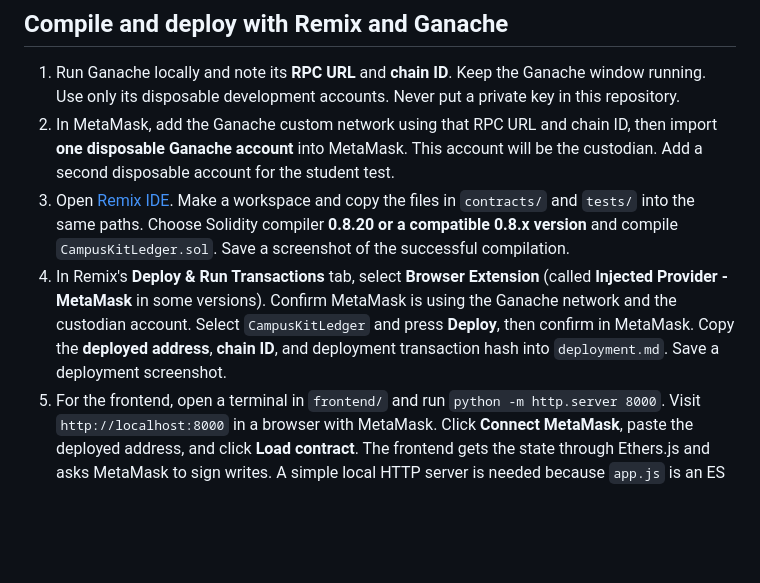
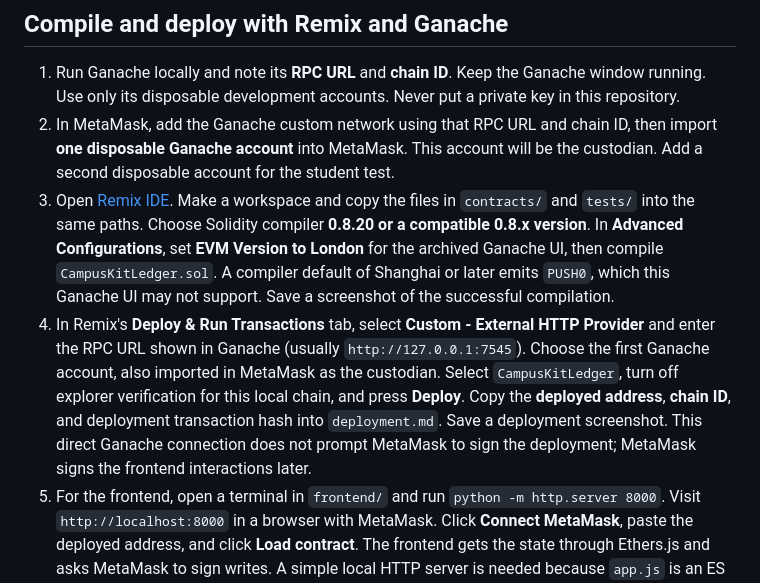
Before and after one commit to pm3005/campus-kit-ledger, a Markdown page: README.md, the part around the change. Drawn GitHub-style; blank space fills up the shorter version.

Commit message:
Document Ganache EVM version and deployment path

```diff
--- a/README.md
+++ b/README.md
@@ -27,8 +27,8 @@ Only one pending request per item is supported. A borrower is a wallet address,
 
 1. Run Ganache locally and note its **RPC URL** and **chain ID**. Keep the Ganache window running. Use only its disposable development accounts. Never put a private key in this repository.
 2. In MetaMask, add the Ganache custom network using that RPC URL and chain ID, then import **one disposable Ganache account** into MetaMask. This account will be the custodian. Add a second disposable account for the student test.
-3. Open [Remix IDE](https://remix.ethereum.org/). Make a workspace and copy the files in `contracts/` and `tests/` into the same paths. Choose Solidity compiler **0.8.20 or a compatible 0.8.x version** and compile `CampusKitLedger.sol`. Save a screenshot of the successful compilation.
-4. In Remix's **Deploy & Run Transactions** tab, select **Browser Extension** (called **Injected Provider - MetaMask** in some versions). Confirm MetaMask is using the Ganache network and the custodian account. Select `CampusKitLedger` and press **Deploy**, then confirm in MetaMask. Copy the **deployed address**, **chain ID**, and deployment transaction hash into `deployment.md`. Save a deployment screenshot.
+3. Open [Remix IDE](https://remix.ethereum.org/). Make a workspace and copy the files in `contracts/` and `tests/` into the same paths. Choose Solidity compiler **0.8.20 or a compatible 0.8.x version**. In **Advanced Configurations**, set **EVM Version to London** for the archived Ganache UI, then compile `CampusKitLedger.sol`. A compiler default of Shanghai or later emits `PUSH0`, which this Ganache UI may not support. Save a screenshot of the successful compilation.
+4. In Remix's **Deploy & Run Transactions** tab, select **Custom - External HTTP Provider** and enter the RPC URL shown in Ganache (usually `http://127.0.0.1:7545`). Choose the first Ganache account, also imported in MetaMask as the custodian. Select `CampusKitLedger`, turn off explorer verification for this local chain, and press **Deploy**. Copy the **deployed address**, **chain ID**, and deployment transaction hash into `deployment.md`. Save a deployment screenshot. This direct Ganache connection does not prompt MetaMask to sign the deployment; MetaMask signs the frontend interactions later.
 5. For the frontend, open a terminal in `frontend/` and run `python -m http.server 8000`. Visit `http://localhost:8000` in a browser with MetaMask. Click **Connect MetaMask**, paste the deployed address, and click **Load contract**. The frontend gets the state through Ethers.js and asks MetaMask to sign writes. A simple local HTTP server is needed because `app.js` is an ES module.
 6. With the custodian account, add `Camera tripod`. Switch MetaMask to the student account and request item `#0`. Switch back to custodian, approve the request, then confirm a physical return. Refresh the interface between steps if needed. Record actual transaction hashes and screenshots in `deployment.md` and `evidence/`.
 
```
